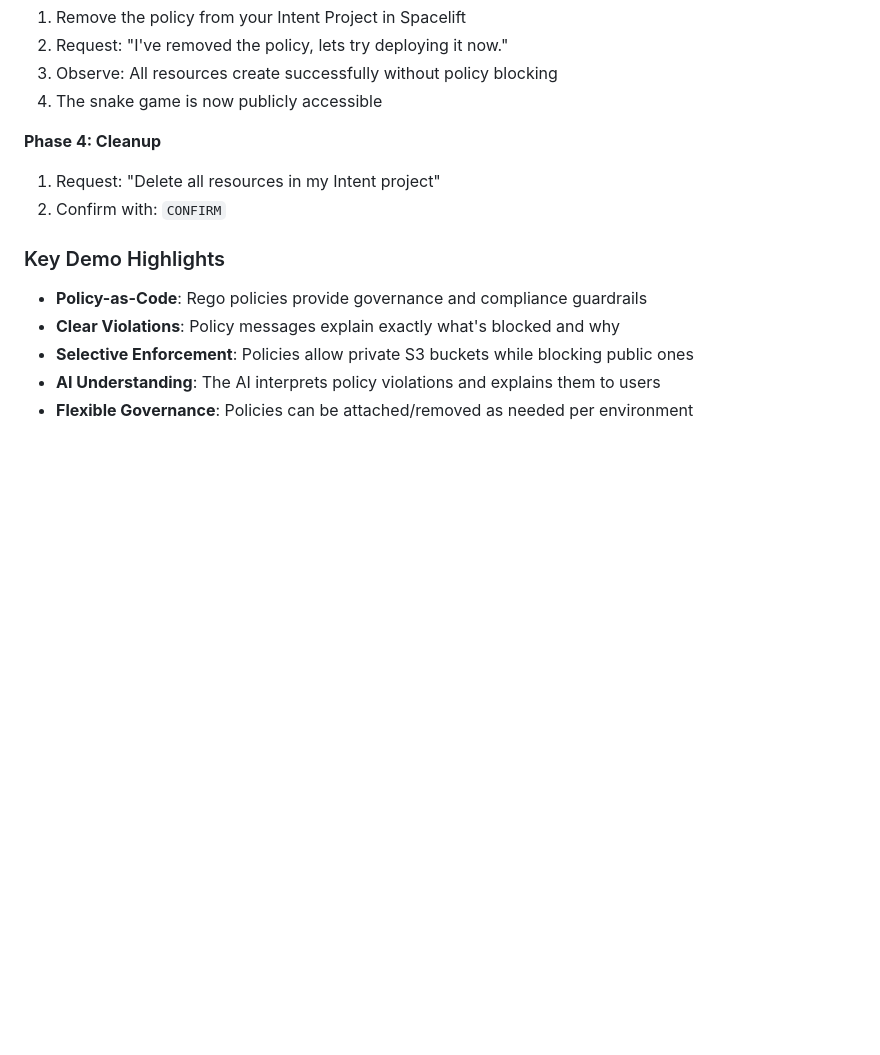
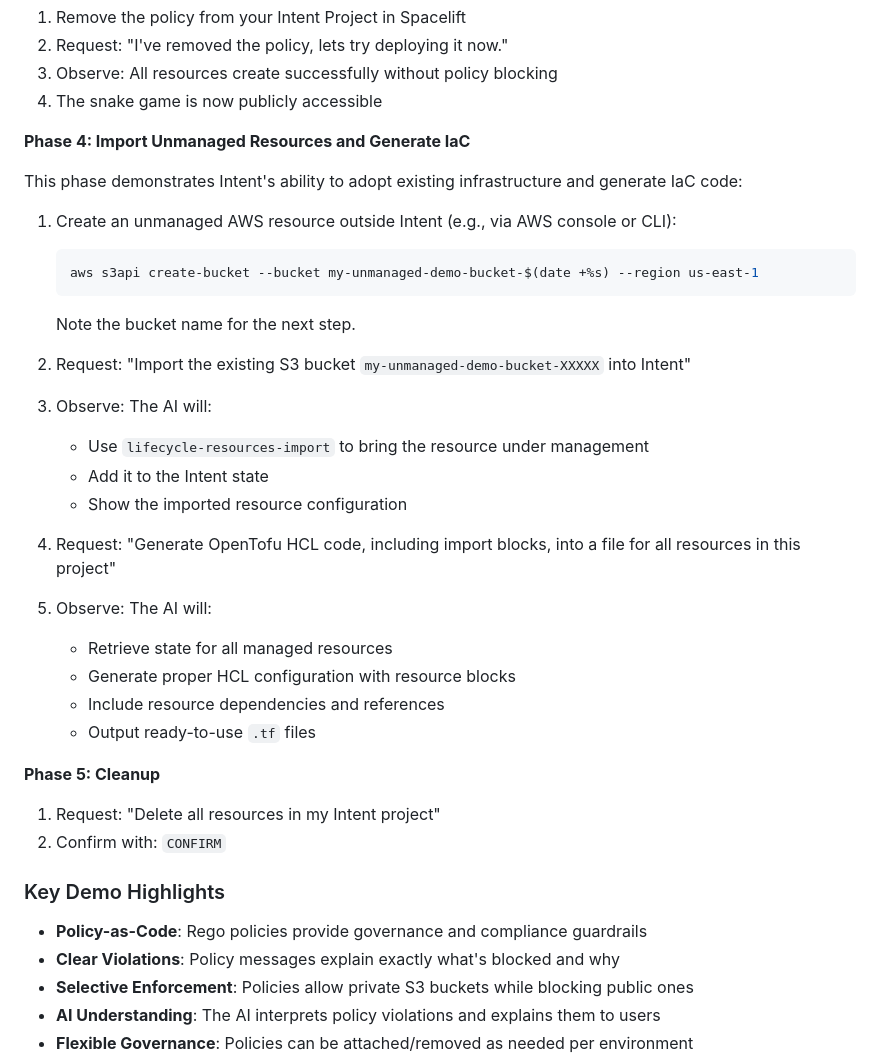
Before and after one commit to spacelift-solutions/intent, a Markdown page: README.md, the part around the change. GitHub-like rendering; blank space fills up the shorter version.

Commit message:
feat: readme updates

````diff
--- a/README.md
+++ b/README.md
@@ -50,7 +50,30 @@ Spacelift Intent is an MCP (Model Context Protocol) server that provides AI assi
 3. Observe: All resources create successfully without policy blocking
 4. The snake game is now publicly accessible
 
-**Phase 4: Cleanup**
+**Phase 4: Import Unmanaged Resources and Generate IaC**
+
+This phase demonstrates Intent's ability to adopt existing infrastructure and generate IaC code:
+
+1. Create an unmanaged AWS resource outside Intent (e.g., via AWS console or CLI):
+   ```bash
+   aws s3api create-bucket --bucket my-unmanaged-demo-bucket-$(date +%s) --region us-east-1
+   ```
+   Note the bucket name for the next step.
+
+2. Request: "Import the existing S3 bucket `my-unmanaged-demo-bucket-XXXXX` into Intent"
+3. Observe: The AI will:
+   - Use `lifecycle-resources-import` to bring the resource under management
+   - Add it to the Intent state
+   - Show the imported resource configuration
+
+4. Request: "Generate OpenTofu HCL code, including import blocks, into a file for all resources in this project"
+5. Observe: The AI will:
+   - Retrieve state for all managed resources
+   - Generate proper HCL configuration with resource blocks
+   - Include resource dependencies and references
+   - Output ready-to-use `.tf` files
+
+**Phase 5: Cleanup**
 
 1. Request: "Delete all resources in my Intent project"
 2. Confirm with: `CONFIRM`
````
